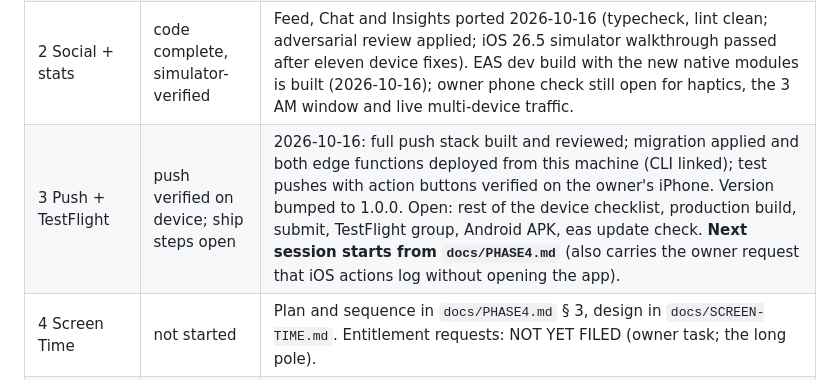
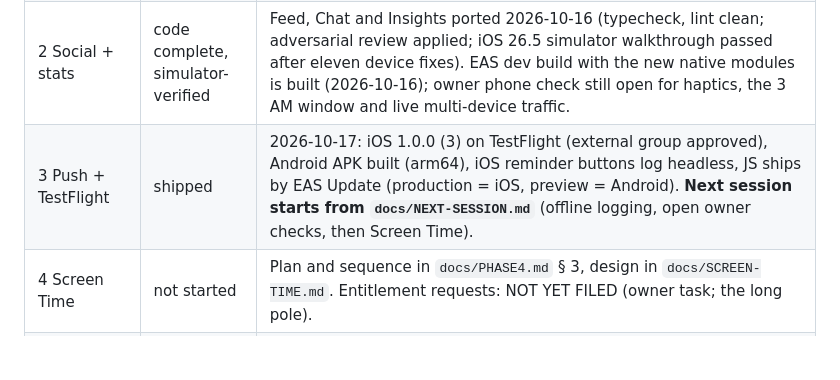
Before and after one commit to danyalkn/iqra, a Markdown page: docs/HANDOFF.md, the part around the change. Drawn GitHub-style; blank space fills up the shorter version.

```diff
--- a/docs/HANDOFF.md
+++ b/docs/HANDOFF.md
@@ -560,6 +560,6 @@ once Apple approves the entitlement; do not block Phase 3 on it.
 | 0 Foundation | done | Built, typechecked, linted and verified on the owner's iPhone via an EAS dev build (2026-10-16). Login was ported early; onboarding is a stub. App Store Connect app record still needed before Phase 3 `eas submit`. |
 | 1 Core screens | code complete | All five screens, the shared log kit and the chart decision landed 2026-10-16 (typecheck, lint, expo-doctor clean; adversarial review pass applied). Needs a dev-client rebuild (expo-haptics, Skia) and the device checklist in the working notes. Stubs by design: NotificationsToggle and DeleteAccount wait for Phase 3. |
 | 2 Social + stats | code complete, simulator-verified | Feed, Chat and Insights ported 2026-10-16 (typecheck, lint clean; adversarial review applied; iOS 26.5 simulator walkthrough passed after eleven device fixes). EAS dev build with the new native modules is built (2026-10-16); owner phone check still open for haptics, the 3 AM window and live multi-device traffic. |
-| 3 Push + TestFlight | push verified on device; ship steps open | 2026-10-16: full push stack built and reviewed; migration applied and both edge functions deployed from this machine (CLI linked); test pushes with action buttons verified on the owner's iPhone. Version bumped to 1.0.0. Open: rest of the device checklist, production build, submit, TestFlight group, Android APK, eas update check. **Next session starts from `docs/PHASE4.md`** (also carries the owner request that iOS actions log without opening the app). |
+| 3 Push + TestFlight | shipped | 2026-10-17: iOS 1.0.0 (3) on TestFlight (external group approved), Android APK built (arm64), iOS reminder buttons log headless, JS ships by EAS Update (production = iOS, preview = Android). **Next session starts from `docs/NEXT-SESSION.md`** (offline logging, open owner checks, then Screen Time). |
 | 4 Screen Time | not started | Plan and sequence in `docs/PHASE4.md` § 3, design in `docs/SCREEN-TIME.md`. Entitlement requests: NOT YET FILED (owner task; the long pole). |
 | 5 Retire PWA | not started | Cleanup when App Review no longer needs it: delete the App Review demo circle "Demo Circle" and its three users (`appreview@theqadamapp.com` 325816cb-2bdc-40f8-b1ba-064dc7aea29f, `demo.aisha@example.com` 55fcaf9c-e9c2-44c1-a4fc-71757bd01677, `demo.omar@example.com` dac7e7d6-57bc-42b5-9807-02e1ba5a0327; `user_metadata.cleanup = "phase5"`), deleting the users cascades their rows. Move the privacy policy (`iqra.fly.dev/privacy`, web repo `src/app/privacy/page.tsx`) before `fly scale count 0`, or App Store Connect points at a dead URL. |
```
Also changed, not shown: docs/NEXT-SESSION.md (added, +216 -0 lines).
